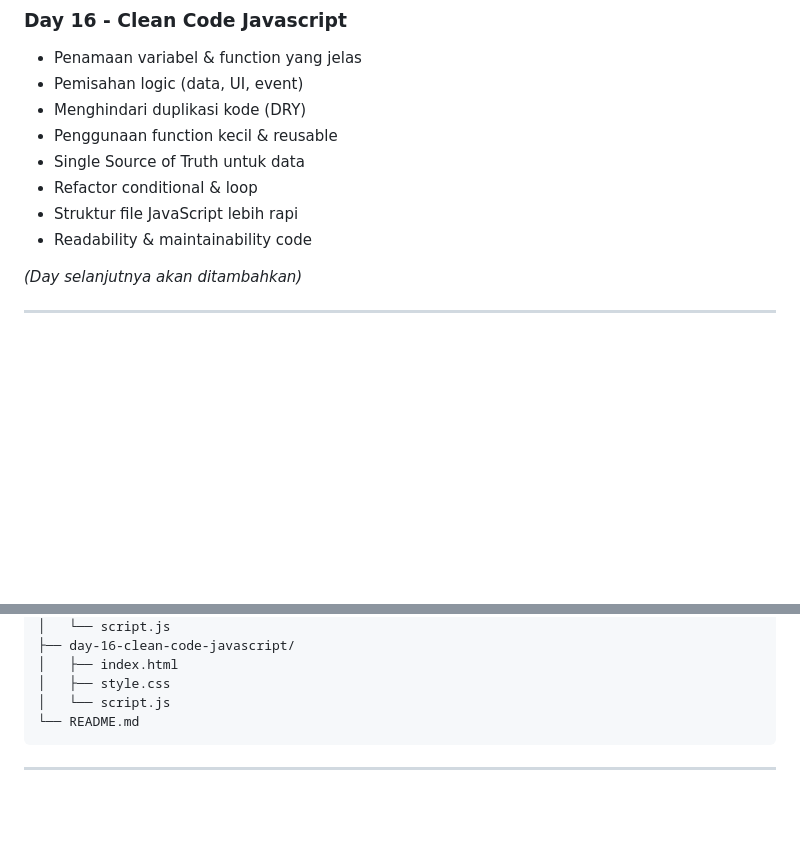
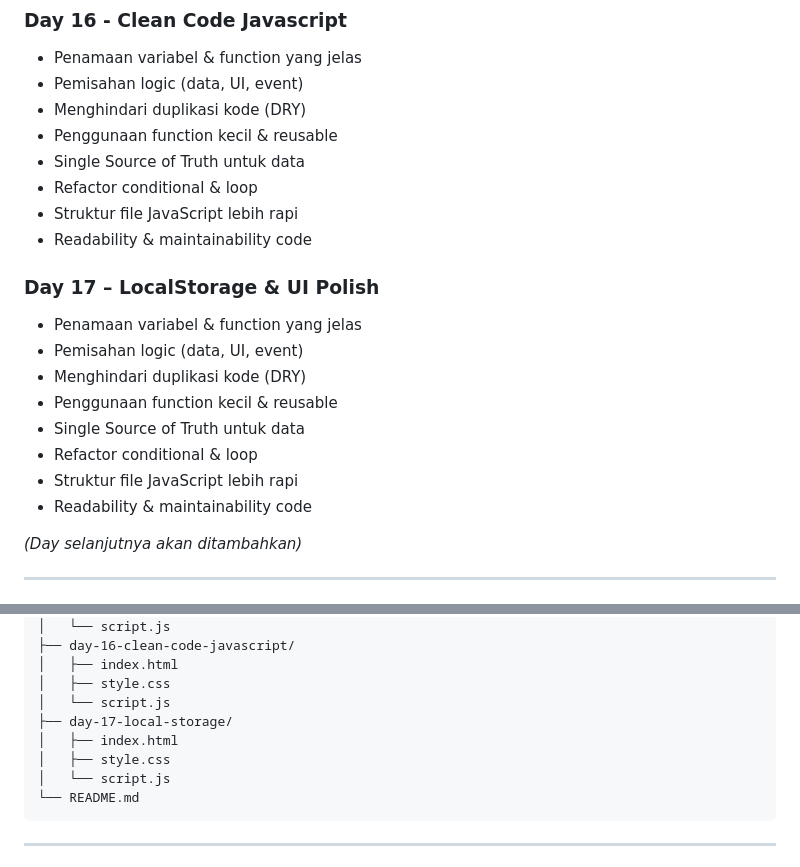
Before and after one commit to vyzz-xz/Belajar-PBW, a Markdown page: README.md, 2 parts joined by grey strips. GitHub-like rendering; blank space fills up the shorter version.

````diff
--- a/README.md
+++ b/README.md
@@ -135,6 +135,16 @@ Repository ini berisi dokumentasi dan hasil latihan saya dalam mempelajari **Pem
 - Struktur file JavaScript lebih rapi
 - Readability & maintainability code
 
+### Day 17 – LocalStorage & UI Polish
+- Penamaan variabel & function yang jelas
+- Pemisahan logic (data, UI, event)
+- Menghindari duplikasi kode (DRY)
+- Penggunaan function kecil & reusable
+- Single Source of Truth untuk data
+- Refactor conditional & loop
+- Struktur file JavaScript lebih rapi
+- Readability & maintainability code
+
 _(Day selanjutnya akan ditambahkan)_
 
 ---
@@ -204,6 +214,10 @@ _(Day selanjutnya akan ditambahkan)_
 │   ├── index.html
 │   ├── style.css
 │   └── script.js
+├── day-17-local-storage/
+│   ├── index.html
+│   ├── style.css
+│   └── script.js
 └── README.md
 ```
 ---
````
